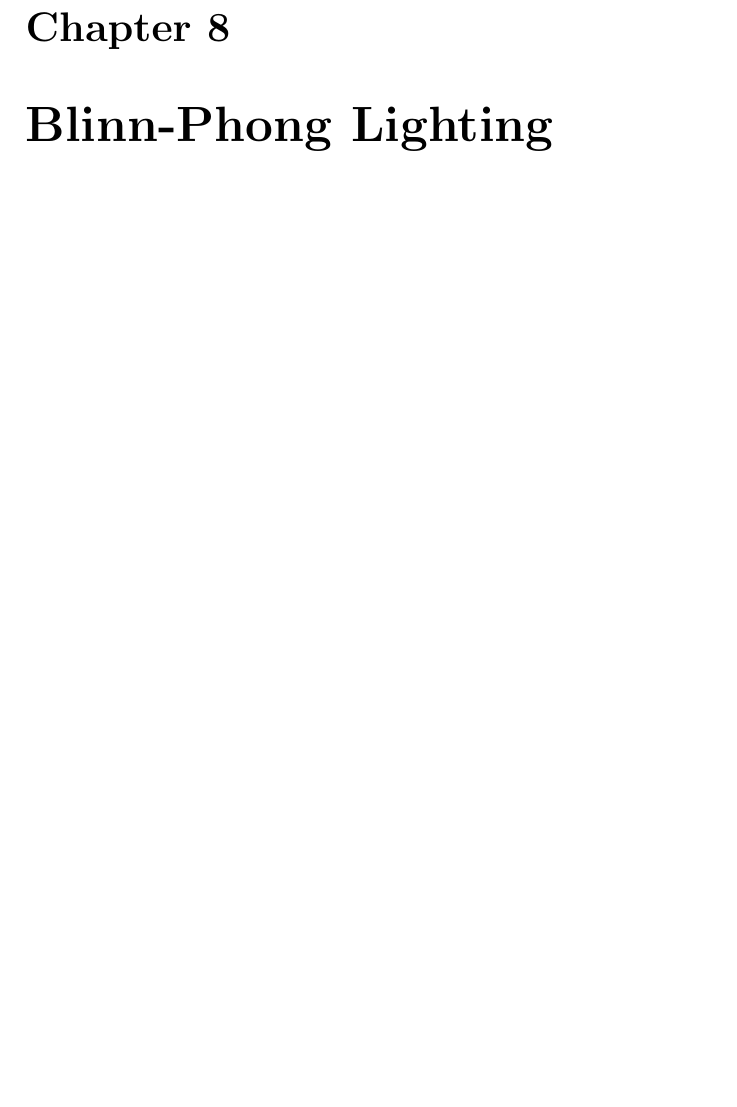
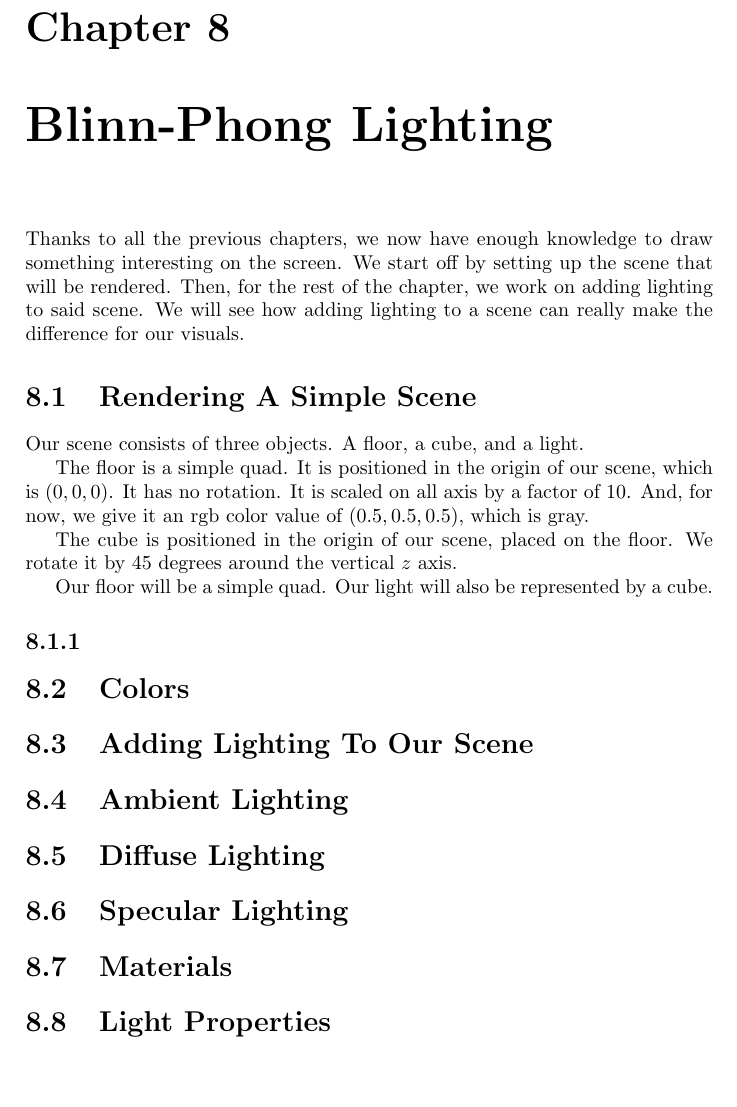
Before and after one commit to emanuele-xyz/BachelorThesis, a LaTeX thesis (Thesis.tex, which reads ChBlinnPhong.tex): part of page 73 of 79, cut so that both start at the same text. The pictures show the PDF file Thesis.pdf that the author committed with the source.

Commit message:
Start working on Blinn-Phong lighting chapter

```diff
--- a/ChBlinnPhong.tex
+++ b/ChBlinnPhong.tex
@@ -1 +1,37 @@
 \chapter{Blinn-Phong Lighting}
+
+Thanks to all the previous chapters, we now have enough knowledge to draw
+something interesting on the screen.
+We start off by setting up the scene that will be rendered.
+Then, for the rest of the chapter, we work on adding lighting to said scene.
+We will see how adding lighting to a scene can really make the difference
+for our visuals.
+
+\section{Rendering A Simple Scene}
+
+Our scene consists of three objects.
+A floor, a cube, and a light.
+
+The floor is a simple quad.
+It is positioned in the origin of our scene, which is $(0, 0, 0)$.
+It has no rotation.
+It is scaled on all axis by a factor of $10$.
+And, for now, we give it an rgb color value of $(0.5, 0.5, 0.5)$,
+which is gray.
+
+The cube is positioned in the origin of our scene, placed on the floor.
+We rotate it by $45$ degrees around the vertical $z$ axis.
+
+Our floor will be a simple quad.
+Our light will also be represented by a cube.
+
+
+\subsection{}
+
+\section{Colors}
+
+\section{Adding Lighting To Our Scene}
+
+\section{Ambient Lighting}
+
+\section{Diffuse Lighting}
```
Also changed, not shown: Thesis.pdf, images/ChBlinnPhong/SimpleScene.png (added), ChBlinnPhong.tex (6 more changed lines), 1 other file.
